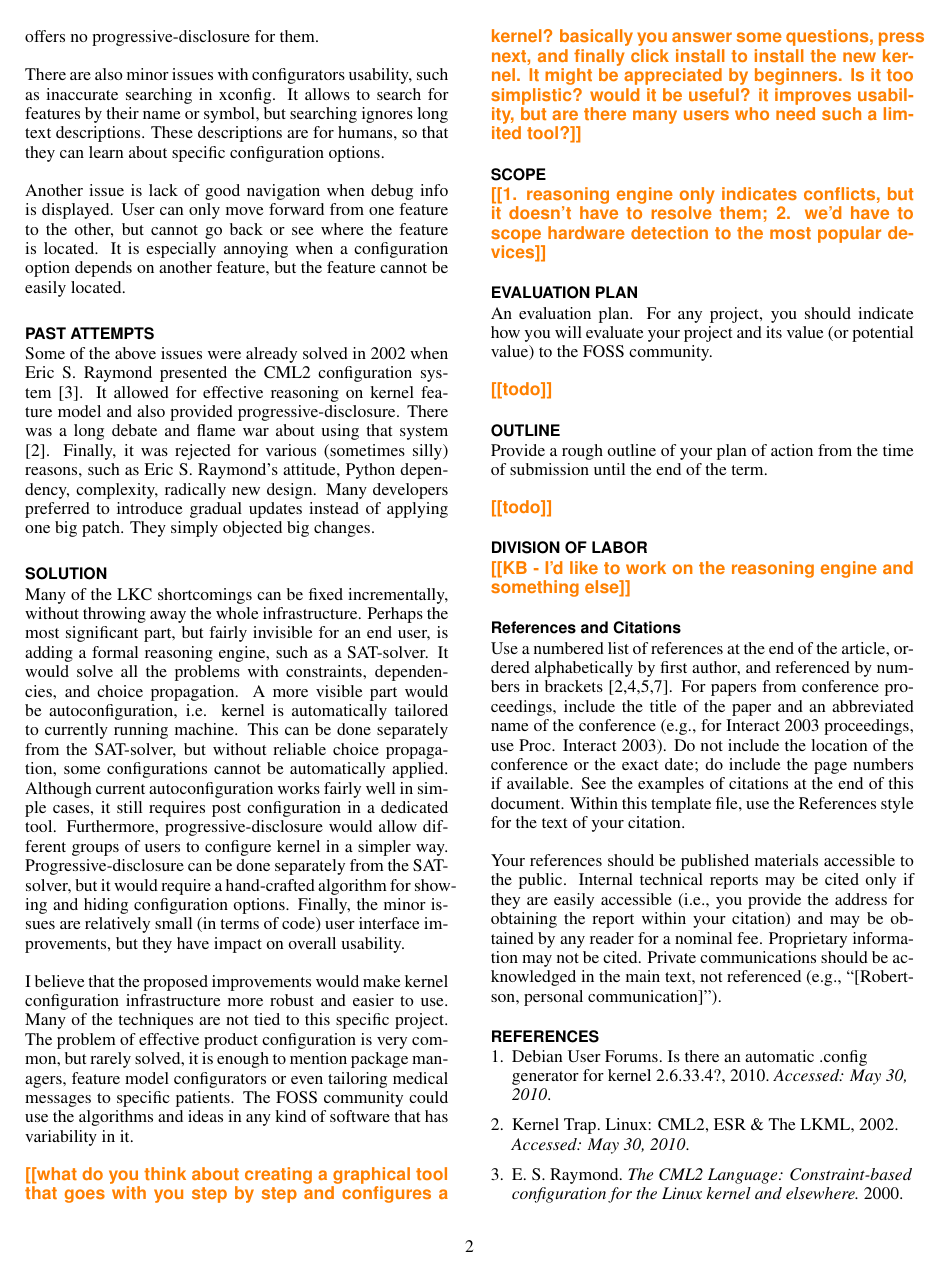
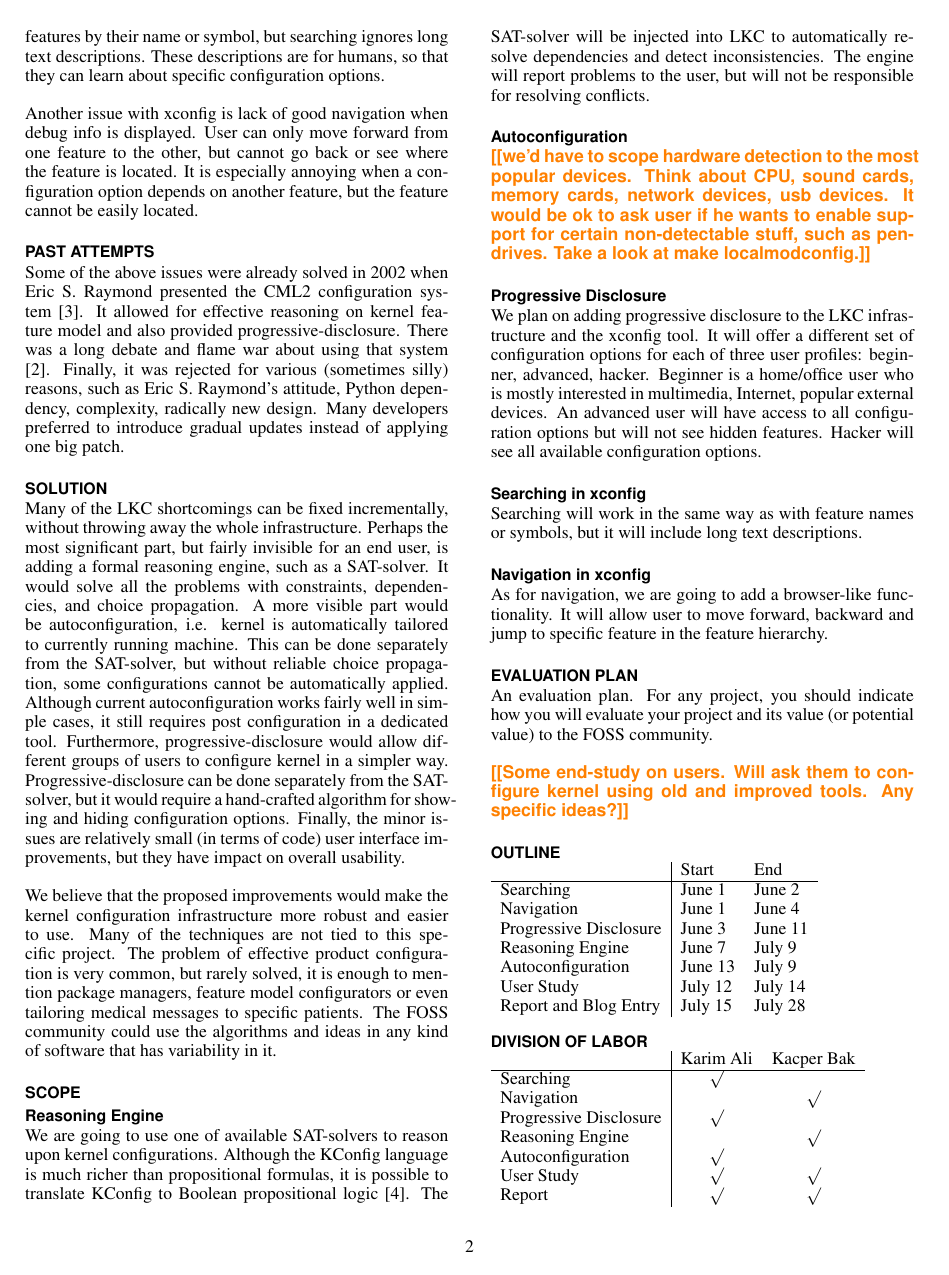
Before and after one commit to kbak/lkc, a LaTeX document (proposal/doc.tex): page 2 of 3. Compiled offline with pdfLaTeX.

Commit message:
updated scope, outline and division of labor

```diff
--- a/proposal/doc.tex
+++ b/proposal/doc.tex
@@ -6,7 +6,7 @@
 \usepackage[pdftex]{hyperref}
 
 \newcommand{\docTitle}{Improving Usability of the Linux Kernel Configuration Tools}
-\newcommand{\docKeywords}{usability, linux, configuration}
+\newcommand{\docKeywords}{usability, linux, kernel, configuration}
 
 \hypersetup{%
 pdftitle={\docTitle},
@@ -86,57 +84,72 @@ Linux kernel configurators are targeted to advanced users. Some kernel developer
 
 There are also minor issues with configurators usability, such as inaccurate searching in xconfig. It allows to search for features by their name or symbol, but searching ignores long text descriptions. These descriptions are for humans, so that they can learn about specific configuration options.
 
-Another issue is lack of good navigation when debug info is displayed. User can only move forward from one feature to the other, but cannot go back or see where the feature is located. It is especially annoying when a configuration option depends on another feature, but the feature cannot be easily located.
+Another issue with xconfig is lack of good navigation when debug info is displayed. User can only move forward from one feature to the other, but cannot go back or see where the feature is located. It is especially annoying when a configuration option depends on another feature, but the feature cannot be easily located.
 
 \section{Past Attempts}
-Some of the above issues were already solved in 2002 when Eric S. Raymond presented the CML2 configuration system \cite{raymond:cml2:2000}. It allowed for effective reasoning on kernel feature model and also provided progressive-disclosure. There was a long debate and flame war about using that system \cite{kerneltrap:linux:2002}. Finally, it was rejected for various (sometimes silly) reasons, such as Eric S. Raymond's attitude, Python dependency, complexity, radically new design. Many developers preferred to introduce gradual updates instead of applying one big patch. They simply objected big changes.
+Some of the above issues were already solved in 2002 when Eric S. Raymond presented the CML2 configuration system \cite{raymond:cml2:2000}. It allowed for effective reasoning on kernel feature model and also provided progressive-disclosure. There was a long debate and flame war about using that system \cite{kerneltrap:linux:2002}. Finally, it was rejected for various (sometimes silly) reasons, such as Eric S. Raymond's attitude, Python dependency, complexity, radically new design. Many developers preferred to introduce gradual updates instead of applying one big patch.
 
 \section{Solution}
 Many of the LKC shortcomings can be fixed incrementally, without throwing away the whole infrastructure. Perhaps the most significant part, but fairly invisible for an end user, is adding a formal reasoning engine, such as a SAT-solver. It would solve all the problems with constraints, dependencies, and choice propagation. A more visible part would be autoconfiguration, i.e. kernel is automatically tailored to currently running machine. This can be done separately from the SAT-solver, but without reliable choice propagation, some configurations cannot be automatically applied. Although current autoconfiguration works fairly well in simple cases, it still requires post configuration in a dedicated tool. Furthermore, progressive-disclosure would allow different groups of users to configure kernel in a simpler way. Progressive-disclosure can be done separately from the SAT-solver, but it would require a hand-crafted algorithm for showing and hiding configuration options. Finally, the minor issues are relatively small (in terms of code) user interface improvements, but they have impact on overall usability.
 
-I believe that the proposed improvements would make kernel configuration infrastructure more robust and easier to use. Many of the techniques are not tied to this specific project. The problem of effective product configuration is very common, but rarely solved, it is enough to mention package managers, feature model configurators or even tailoring medical messages to specific patients. The FOSS community could use the algorithms and ideas in any kind of software that has variability in it.
+We believe that the proposed improvements would make the kernel configuration infrastructure more robust and easier to use. Many of the techniques are not tied to this specific project. The problem of effective product configuration is very common, but rarely solved, it is enough to mention package managers, feature model configurators or even tailoring medical messages to specific patients. The FOSS community could use the algorithms and ideas in any kind of software that has variability in it.
 
-\todo{what do you think about creating a graphical tool that goes with you step by step and configures a kernel? basically you answer some questions, press next, and finally click install to install the new kernel. It might be appreciated by beginners. Is it too simplistic? would it be useful? it improves usability, but are there many users who need such a limited tool?}
+% future work
+% \todo{what do you think about creating a graphical tool that goes with you step by step and configures a kernel? basically you answer some questions, press next, and finally click install to install the new kernel. It might be appreciated by beginners. Is it too simplistic? would it be useful? it improves usability, but are there many users who need such a limited tool?}
 
 \section{Scope}
 
-\todo{1. reasoning engine only indicates conflicts, but it doesn't have to resolve them; 2. we'd have to scope hardware detection to the most popular devices}
+\subsection{Reasoning Engine}
+
+We are going to use one of available SAT-solvers to reason upon kernel configurations. Although the KConfig language is much richer than propositional formulas, it is possible to translate KConfig to Boolean propositional logic \cite{she:kconfig:2010}. The SAT-solver will be injected into LKC to automatically resolve dependencies and detect inconsistencies. The engine will report problems to the user, but will not be responsible for resolving conflicts.
+
+\subsection{Autoconfiguration}
+
+\todo{we'd have to scope hardware detection to the most popular devices. Think about CPU, sound cards, memory cards, network devices, usb devices. It would be ok to ask user if he wants to enable support for certain non-detectable stuff, such as pendrives. Take a look at make localmodconfig.}
+
+\subsection{Progressive Disclosure}
+
+We plan on adding progressive disclosure to the LKC infrastructure and the xconfig tool. It will offer a different set of configuration options for each of three user profiles: beginner, advanced, hacker. Beginner is a home/office user who is mostly interested in multimedia, Internet, popular external devices. An advanced user will have access to all configuration options but will not see hidden features. Hacker will see all available configuration options.
+
+\subsection{Searching in xconfig}
+
+Searching will work in the same way as with feature names or symbols, but it will include long text descriptions.
+
+\subsection{Navigation in xconfig}
+
+As for navigation, we are going to add a browser-like functionality. It will allow user to move forward, backward and jump to specific feature in the feature hierarchy.
 
 \section{Evaluation Plan}
 
 An evaluation plan. For any project, you should indicate how you will evaluate your project and its value (or potential value) to the FOSS community.
 
-\todo{todo}
+\todo{Some end-study on users. Will ask them to configure kernel using old and improved tools. Any specific ideas?}
 
 \section{Outline}
-Provide a rough outline of your plan of action from the time of submission until the end of the term.
 
-\todo{todo}
+\begin{tabular}{l|l l}
+  & Start & End\\ \hline
+  Searching & June 1 & June 2\\
+  Navigation & June 1 & June 4\\
+  Progressive Disclosure & June 3 & June 11\\
+  Reasoning Engine & June 7 & July 9\\
+  Autoconfiguration & June 13 & July 9\\
+  User Study & July 12 & July 14\\
+  Report and Blog Entry & July 15 & July 28
+\end{tabular}
 
 \section{Division of Labor}
 
-\todo{KB - I'd like to work on the reasoning engine and something else}
-
-\subsection{References and Citations}
-
-Use a numbered list of references at the end of the article, ordered
-alphabetically by first author, and referenced by numbers in brackets
-[2,4,5,7]. For papers from conference proceedings, include the title
-of the paper and an abbreviated name of the conference (e.g., for
-Interact 2003 proceedings, use Proc. Interact 2003). Do not include
-the location of the conference or the exact date; do include the page
-numbers if available. See the examples of citations at the end of this
-document. Within this template file, use the References style for the
-text of your citation.
-
-Your references should be published materials accessible to the
-public.  Internal technical reports may be cited only if they are
-easily accessible (i.e., you provide the address for obtaining the
-report within your citation) and may be obtained by any reader for a
-nominal fee.  Proprietary information may not be cited. Private
-communications should be acknowledged in the main text, not referenced
-(e.g., ``[Robertson, personal communication]'').
-
+\begin{tabular}{l|c c}
+  & Karim Ali & Kacper Bak\\ \hline
+  Searching & $\surd$ &\\
+  Navigation & & $\surd$\\
+  Progressive Disclosure & $\surd$ &\\
+  Reasoning Engine & & $\surd$\\
+  Autoconfiguration & $\surd$ &\\
+  User Study & $\surd$ & $\surd$\\
+  Report & $\surd$ & $\surd$
+\end{tabular}
 
 \bibliographystyle{abbrv}
 \bibliography{doc}
```
Also changed, not shown: proposal/doc.bib (+17 -0 lines), proposal/doc.tex (8 more changed lines).
